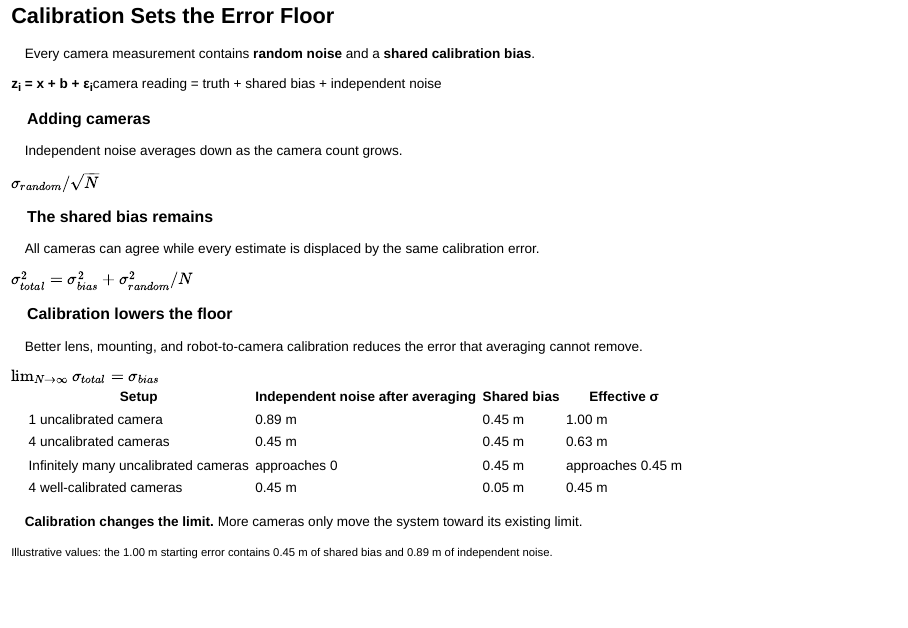
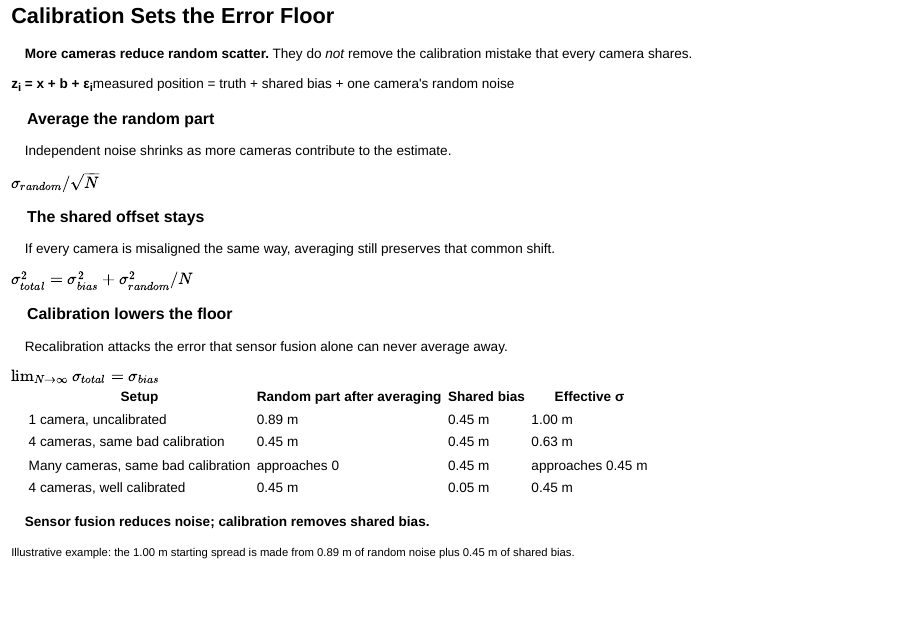
Before and after one commit to crumboe/CyberExplainKalman, a Quarto document (The Machine Mindset.qmd): page 44 of 44. Rendered offline with R 4.5, knitr and Pandoc in place of Quarto, with nearby package versions; drawn as Slidy slides in place of the format the file asks for.

Commit message:
Rewrite final calibration slide copy
Co-authored-by: crumboe <197406085+crumboe@users.noreply.github.com>

````diff
--- a/The Machine Mindset.qmd
+++ b/The Machine Mindset.qmd
@@ -1121,23 +1121,23 @@ where we now think it is—and how sure we are
 
 ```{=html}
 <div class="calibration-explainer">
-<p class="calibration-lead">Every camera measurement contains <strong>random noise</strong> and a <strong>shared calibration bias</strong>.</p>
-<div class="calibration-equation"><strong>z<sub>i</sub> = x + b + ε<sub>i</sub></strong><span>camera reading = truth + shared bias + independent noise</span></div>
+<p class="calibration-lead"><strong>More cameras reduce random scatter.</strong> They do <em>not</em> remove the calibration mistake that every camera shares.</p>
+<div class="calibration-equation"><strong>z<sub>i</sub> = x + b + ε<sub>i</sub></strong><span>measured position = truth + shared bias + one camera's random noise</span></div>
 <div class="calibration-logic">
-<div><h3>Adding cameras</h3><p>Independent noise averages down as the camera count grows.</p><strong>\(\sigma_{random}/\sqrt{N}\)</strong></div>
-<div><h3>The shared bias remains</h3><p>All cameras can agree while every estimate is displaced by the same calibration error.</p><strong>\(\sigma_{total}^2 = \sigma_{bias}^2 + \sigma_{random}^2/N\)</strong></div>
-<div><h3>Calibration lowers the floor</h3><p>Better lens, mounting, and robot-to-camera calibration reduces the error that averaging cannot remove.</p><strong>\(\lim_{N\to\infty}\sigma_{total}=\sigma_{bias}\)</strong></div>
+<div><h3>Average the random part</h3><p>Independent noise shrinks as more cameras contribute to the estimate.</p><strong>\(\sigma_{random}/\sqrt{N}\)</strong></div>
+<div><h3>The shared offset stays</h3><p>If every camera is misaligned the same way, averaging still preserves that common shift.</p><strong>\(\sigma_{total}^2 = \sigma_{bias}^2 + \sigma_{random}^2/N\)</strong></div>
+<div><h3>Calibration lowers the floor</h3><p>Recalibration attacks the error that sensor fusion alone can never average away.</p><strong>\(\lim_{N\to\infty}\sigma_{total}=\sigma_{bias}\)</strong></div>
 </div>
 <table class="calibration-table">
-<thead><tr><th>Setup</th><th>Independent noise after averaging</th><th>Shared bias</th><th>Effective σ</th></tr></thead>
+<thead><tr><th>Setup</th><th>Random part after averaging</th><th>Shared bias</th><th>Effective σ</th></tr></thead>
 <tbody>
-<tr><td>1 uncalibrated camera</td><td>0.89 m</td><td>0.45 m</td><td>1.00 m</td></tr>
-<tr><td>4 uncalibrated cameras</td><td>0.45 m</td><td>0.45 m</td><td>0.63 m</td></tr>
-<tr><td>Infinitely many uncalibrated cameras</td><td>approaches 0</td><td>0.45 m</td><td>approaches 0.45 m</td></tr>
-<tr class="calibrated-row"><td>4 well-calibrated cameras</td><td>0.45 m</td><td>0.05 m</td><td>0.45 m</td></tr>
+<tr><td>1 camera, uncalibrated</td><td>0.89 m</td><td>0.45 m</td><td>1.00 m</td></tr>
+<tr><td>4 cameras, same bad calibration</td><td>0.45 m</td><td>0.45 m</td><td>0.63 m</td></tr>
+<tr><td>Many cameras, same bad calibration</td><td>approaches 0</td><td>0.45 m</td><td>approaches 0.45 m</td></tr>
+<tr class="calibrated-row"><td>4 cameras, well calibrated</td><td>0.45 m</td><td>0.05 m</td><td>0.45 m</td></tr>
 </tbody>
 </table>
-<p class="calibration-takeaway"><strong>Calibration changes the limit.</strong> More cameras only move the system toward its existing limit.</p>
-<small>Illustrative values: the 1.00 m starting error contains 0.45 m of shared bias and 0.89 m of independent noise.</small>
+<p class="calibration-takeaway"><strong>Sensor fusion reduces noise; calibration removes shared bias.</strong></p>
+<small>Illustrative example: the 1.00 m starting spread is made from 0.89 m of random noise plus 0.45 m of shared bias.</small>
 </div>
 ```
````
